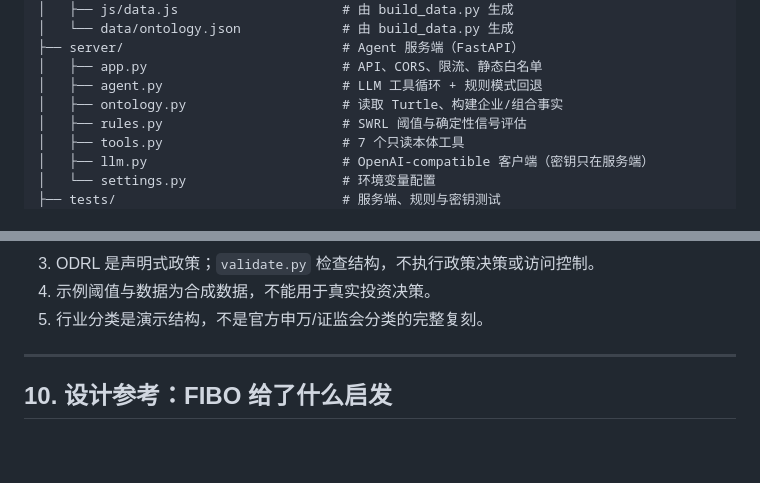
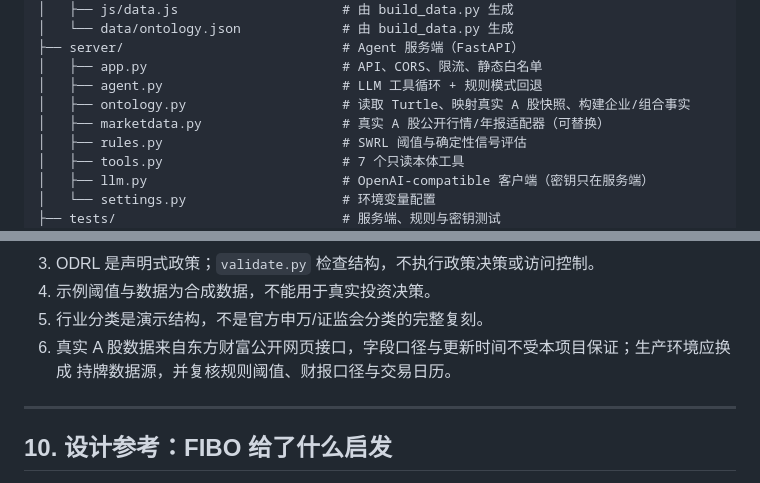
Before and after one commit to beiluo/dsh-superagent-demo, a Markdown page: README.md, 2 parts joined by grey strips. Drawn GitHub-style; blank space fills up the shorter version.

```diff
--- a/README.md
+++ b/README.md
@@ -112,7 +113,8 @@ python3 scripts/build_data.py
 ├── server/                            # Agent 服务端（FastAPI）
 │   ├── app.py                         # API、CORS、限流、静态白名单
 │   ├── agent.py                       # LLM 工具循环 + 规则模式回退
-│   ├── ontology.py                    # 读取 Turtle、构建企业/组合事实
+│   ├── ontology.py                    # 读取 Turtle、映射真实 A 股快照、构建企业/组合事实
+│   ├── marketdata.py                  # 真实 A 股公开行情/年报适配器（可替换）
 │   ├── rules.py                       # SWRL 阈值与确定性信号评估
 │   ├── tools.py                       # 7 个只读本体工具
 │   ├── llm.py                         # OpenAI-compatible 客户端（密钥只在服务端）
@@ -302,6 +324,8 @@ make validate      # 本体结构校验 + 密钥扫描
 3. ODRL 是声明式政策；`validate.py` 检查结构，不执行政策决策或访问控制。
 4. 示例阈值与数据为合成数据，不能用于真实投资决策。
 5. 行业分类是演示结构，不是官方申万/证监会分类的完整复刻。
+6. 真实 A 股数据来自东方财富公开网页接口，字段口径与更新时间不受本项目保证；生产环境应换成
+   持牌数据源，并复核规则阈值、财报口径与交易日历。
 
 ---
 
```
Also changed, not shown: other parts of README.md (+24 -3 lines), docs/agent.md (+31 -3 lines), docs/evidence/README.md (+5 -2 lines), docs/evidence/real-data-after.png (added), docs/evidence/real-data-before.png (added), 15 other files.
